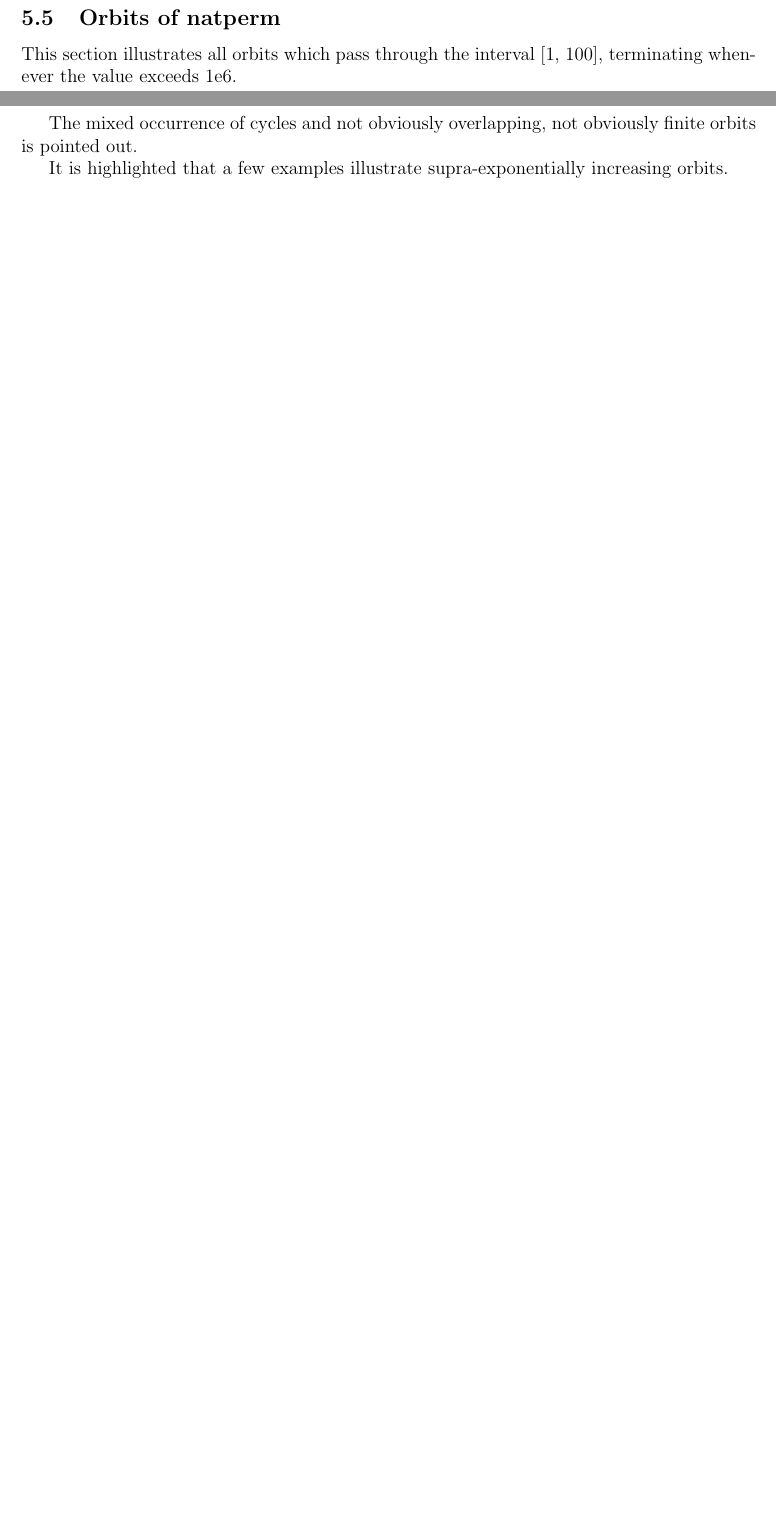
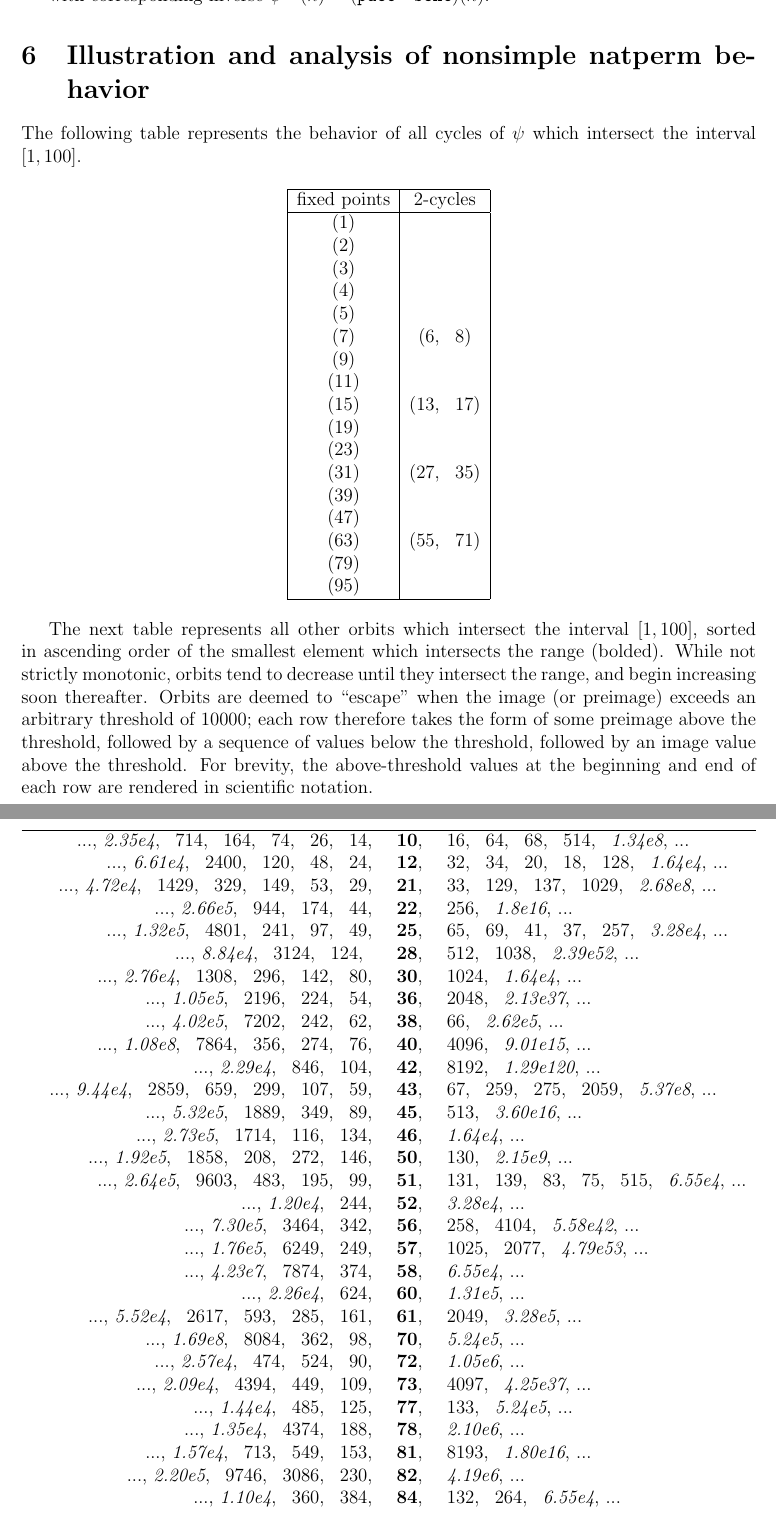
Before and after one commit to rdaland/naturalperm, a LaTeX paper (arxiv/natperm.tex): two parts of pages 11 and 12 of 12 before the commit and two parts of pages 12 and 13 of 14 after it, joined at a grey line, cut at the place of the change, the shorter picture padded with empty space. Compiled offline with pdfLaTeX.

Commit message:
added table and changes to __main__

```diff
--- a/arxiv/natperm.tex
+++ b/arxiv/natperm.tex
@@ -324,8 +324,7 @@ This subsection illustrates the encoding/decoding for the first several natural
 
 This sample is enough to show that at small values, the lexicographic order of the natural numbers is strongly correlated with lexicographic order of their encodings. However, the final two values in the table above illustrate a pair where $n_1 < n_2$ but $\texttt{penc}(n_1) > \texttt{penc}(n_2)$, i.e. a pair where the encoder does not preserve lexicographic order. In fact, it is not hard to induce a recipe from this example for finding many other pairs where $\texttt{penc}$ does not preserve lexicographic order. Observe that the final two values in the table above can be represented as $(n_1, n_2) = (7^1 - 1, 2^3 - 1)$. It is not difficult to show that $\texttt{penc}(2^k - 1) = k \cdot \langle 1 \rangle$ (where multiplication has the standard meaning, of iterated string concatenation). Similarly, if $p_j$ is the $j^{th}$ prime, $\texttt{penc}(p_j^k - 1) = k \cdot \langle 1 \rangle + (j - 1) \cdot \langle 0 \rangle$ (where addition has the standard meaning of string concatenation). By selecting a low exponent for the prime greater than 2, and a higher exponent for 2, it is easy to find additional examples where $\texttt{penc}$ does not preserve lexicographic order.
 
-\subsection{Orbits of natperm}
+\subsection{Definition of nonsimple natperm}
 
-This section illustrates all orbits which pass through the interval [1, 100], terminating whenever the value exceeds 1e6.
+With the machinery from previous subsections, it is now simple to define the natperm
 
-The mixed occurrence of cycles and not obviously overlapping, not obviously finite orbits is pointed out.
@@ -332,2 +334,66 @@ The mixed occurrence of cycles and not obviously overlapping, not obviously fini
 
-It is highlighted that a few examples illustrate supra-exponentially increasing orbits.
+with corresponding inverse $\psi^{-1}(n) = ( \texttt{pdec}  \circ \texttt{benc} ) (n)$.
+
+\section{Illustration and analysis of nonsimple natperm behavior}
+
+The following table represents the behavior of all cycles of $\psi$ which intersect the interval $ [ 1, 100 ] $.
+
+\begin{center} \begin{tabular}{|c|c|}
+  \hline
+  fixed points & 2-cycles \\
+  \hline
+  (1) & \\
+  (2) & \\
+  (3) & \\
+  (4) & \\
+  (5) & \\
+  (7) & (6, \, 8) \\
+  (9) & \\
+  (11) & \\
+  (15) & (13, \, 17) \\
+  (19) & \\
+  (23) & \\
+  (31) & (27, \, 35) \\
+  (39) & \\
+  (47) & \\
+  (63) & (55, \, 71) \\
+  (79) & \\
+  (95) & \\
+  \hline
+\end{tabular} \end{center}
+
+The next table represents all other orbits which intersect the interval $ [1, 100] $, sorted in ascending order of the smallest element which intersects the range (bolded). While not strictly monotonic, orbits tend to decrease until they intersect the range, and begin increasing soon thereafter. Orbits are deemed to ``escape'' when the image (or preimage) exceeds an arbitrary threshold of 10000; each row therefore takes the form of some preimage above the threshold, followed by a sequence of values below the threshold, followed by an image value above the threshold. For brevity, the above-threshold values at the beginning and end of each row are rendered in scientific notation.
+
+\begin{center} \begin{tabular}{rcl}
+  \hline
+  ..., \textit{2.35e4}, \, 714, \, 164, \, 74, \, 26, \, 14, & \textbf{10}, & 16, \, 64, \, 68, \, 514, \, \textit{1.34e8}, ... \\
+  ..., \textit{6.61e4}, \, 2400, \, 120, \, 48, \, 24, & \textbf{12}, & 32, \, 34, \, 20, \, 18, \, 128, \, \textit{1.64e4}, ... \\
+  ..., \textit{4.72e4}, \, 1429, \, 329, \, 149, \, 53, \, 29, & \textbf{21}, & 33, \, 129, \, 137, \, 1029, \, \textit{2.68e8}, ... \\
+  ..., \textit{2.66e5}, \, 944, \, 174, \, 44, & \textbf{22}, & 256, \, \textit{1.8e16}, ... \\
+  ..., \textit{1.32e5}, \, 4801, \, 241, \, 97, \, 49, & \textbf{25}, & 65, \, 69, \, 41, \, 37, \, 257, \, \textit{3.28e4}, ... \\
+  ..., \textit{8.84e4}, \, 3124, \, 124, \, & \textbf{28}, & 512, \, 1038, \, \textit{2.39e52}, ... \\
+  ..., \textit{2.76e4}, \, 1308, \, 296, \, 142, \, 80, & \textbf{30}, & 1024, \, \textit{1.64e4}, ... \\
+  ..., \textit{1.05e5}, \, 2196, \, 224, \, 54, & \textbf{36}, & 2048, \, \textit{2.13e37}, ... \\
+  ..., \textit{4.02e5}, \, 7202, \, 242, \, 62, & \textbf{38}, & 66, \, \textit{2.62e5}, ... \\
+  ..., \textit{1.08e8}, \, 7864, \, 356, \, 274, \, 76, & \textbf{40}, & 4096, \, \textit{9.01e15}, ... \\
+  ..., \textit{2.29e4}, \, 846, \, 104, & \textbf{42}, & 8192, \, \textit{1.29e120}, ... \\
+  ..., \textit{9.44e4}, \, 2859, \, 659, \, 299, \, 107, \, 59, & \textbf{43}, & 67, \, 259, \, 275, \, 2059, \, \textit{5.37e8}, ... \\
+  ..., \textit{5.32e5}, \, 1889, \, 349, \, 89, & \textbf{45}, & 513, \, \textit{3.60e16}, ... \\
+  ..., \textit{2.73e5}, \, 1714, \, 116, \, 134, & \textbf{46}, & \textit{1.64e4}, ... \\
+  ..., \textit{1.92e5}, \, 1858, \, 208, \, 272, \, 146, & \textbf{50}, & 130, \, \textit{2.15e9}, ... \\
+  ..., \textit{2.64e5}, \, 9603, \, 483, \, 195, \, 99, & \textbf{51}, & 131, \, 139, \, 83, \, 75, \, 515, \, \textit{6.55e4}, ... \\
+  ..., \textit{1.20e4}, \, 244, & \textbf{52}, & \textit{3.28e4}, ... \\
+  ..., \textit{7.30e5}, \, 3464, \, 342, & \textbf{56}, & 258, \, 4104, \, \textit{5.58e42}, ... \\
+  ..., \textit{1.76e5}, \, 6249, \, 249, & \textbf{57}, & 1025, \, 2077, \, \textit{4.79e53}, ... \\
+  ..., \textit{4.23e7}, \, 7874, \, 374,& \textbf{58}, & \textit{6.55e4}, ... \\
+  ..., \textit{2.26e4}, \, 624, & \textbf{60}, & \textit{1.31e5}, ... \\
+  ..., \textit{5.52e4}, \, 2617, \, 593, \, 285, \, 161, & \textbf{61}, & 2049, \, \textit{3.28e5}, ... \\
+  ..., \textit{1.69e8}, \, 8084, \, 362, \, 98, & \textbf{70}, & \textit{5.24e5}, ... \\
+  ..., \textit{2.57e4}, \, 474, \, 524, \, 90, & \textbf{72}, & \textit{1.05e6}, ... \\
+  ..., \textit{2.09e4}, \, 4394, \, 449, \, 109, & \textbf{73}, & 4097, \, \textit{4.25e37}, ... \\
+  ..., \textit{1.44e4}, \, 485, \, 125, & \textbf{77}, & 133, \, \textit{5.24e5}, ... \\
+  ..., \textit{1.35e4}, \, 4374, \, 188, & \textbf{78}, & \textit{2.10e6}, ... \\
+  ..., \textit{1.57e4}, \, 713, \, 549, \, 153, & \textbf{81}, & 8193, \, \textit{1.80e16}, ... \\
+  ..., \textit{2.20e5}, \, 9746, \, 3086, \, 230, & \textbf{82}, & \textit{4.19e6}, ... \\
+  ..., \textit{1.10e4}, \, 360, \, 384, & \textbf{84}, & 132, \, 264, \, \textit{6.55e4}, ... \\
+  ..., \textit{4.57e4}, \, 1693, \, 209, & \textbf{85}, & \textit{1.64e4}, ... \\
@@ -334,3 +410,6 @@ It is highlighted that a few examples illustrate supra-exponentially increasing
+\end{tabular} \end{center}
+
+Note that certain orbits appear to exhibit supra-exponential growth, at least over the relatively short horizon rendered above.
 
 \section{Conclusion}
 
```
Also changed, not shown: arxiv/natperm.pdf, arxiv/natperm.tex (13 more changed lines), 1 other file.
